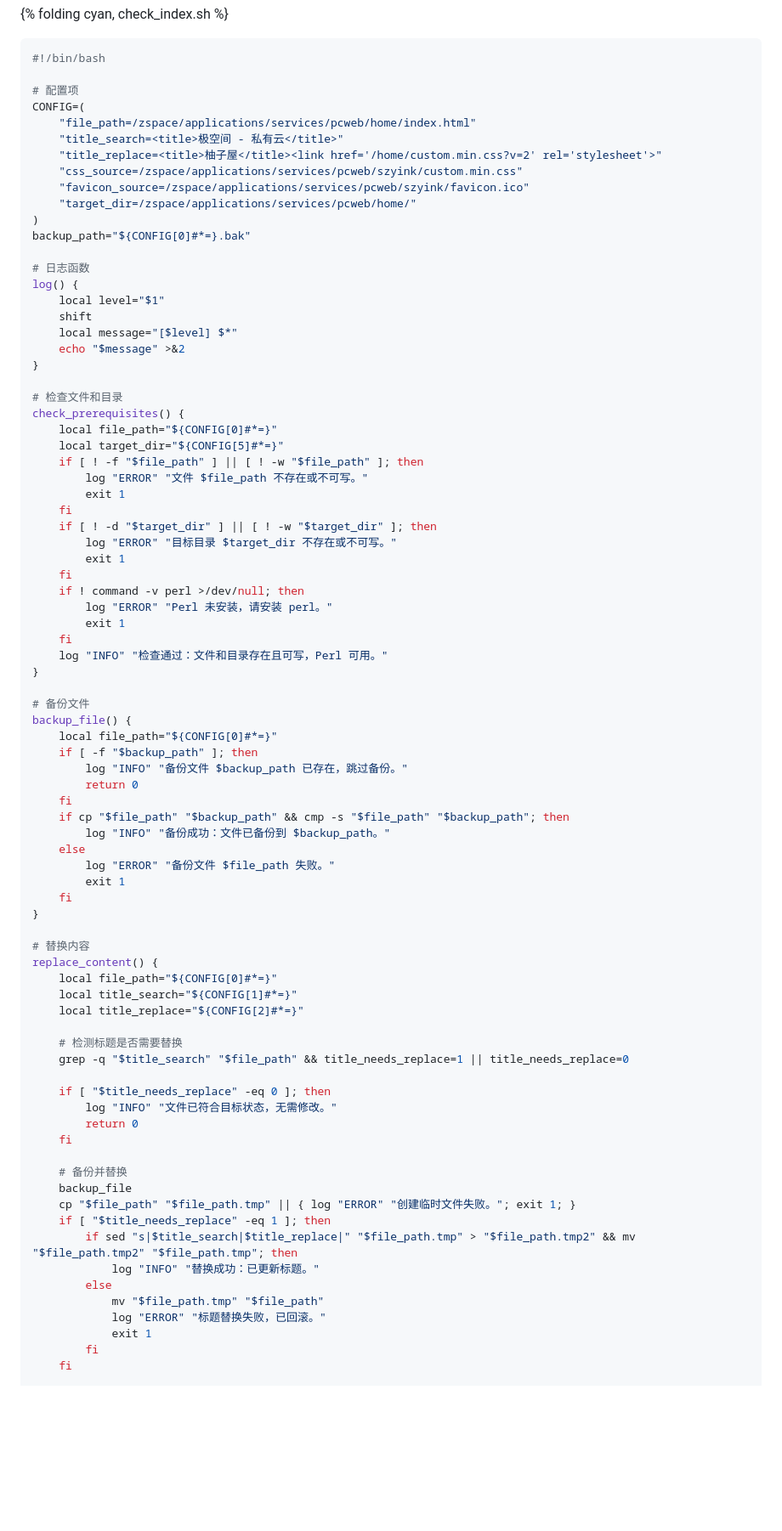
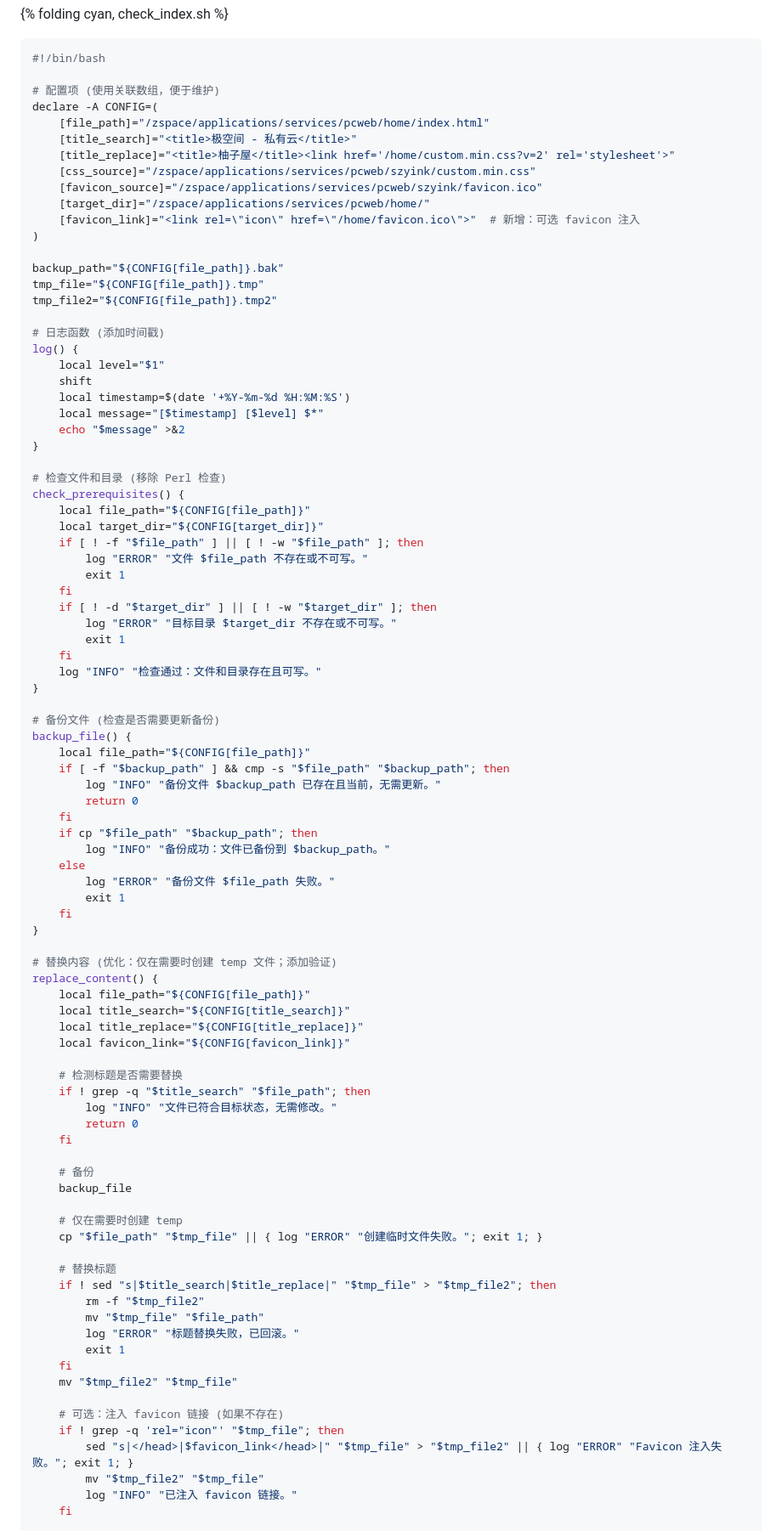
Before and after one commit to inkss/markdown, a Markdown page: Hexo/2025/25-09@极空间SSH开启后必做4件事.md, the part around one of its changes. Shown at 85% size. Rendered like a GitHub page; blank space fills up the shorter version.

````diff
--- a/Hexo/2025/25-09@极空间SSH开启后必做4件事.md
+++ b/Hexo/2025/25-09@极空间SSH开启后必做4件事.md
@@ -440,29 +437,34 @@ body.normal {
 ```sh check_index.sh
 #!/bin/bash
 
-# 配置项
-CONFIG=(
-    "file_path=/zspace/applications/services/pcweb/home/index.html"
-    "title_search=<title>极空间 - 私有云</title>"
-    "title_replace=<title>柚子屋</title><link href='/home/custom.min.css?v=2' rel='stylesheet'>"
-    "css_source=/zspace/applications/services/pcweb/szyink/custom.min.css"
-    "favicon_source=/zspace/applications/services/pcweb/szyink/favicon.ico"
-    "target_dir=/zspace/applications/services/pcweb/home/"
+# 配置项 (使用关联数组，便于维护)
+declare -A CONFIG=(
+    [file_path]="/zspace/applications/services/pcweb/home/index.html"
+    [title_search]="<title>极空间 - 私有云</title>"
+    [title_replace]="<title>柚子屋</title><link href='/home/custom.min.css?v=2' rel='stylesheet'>"
+    [css_source]="/zspace/applications/services/pcweb/szyink/custom.min.css"
+    [favicon_source]="/zspace/applications/services/pcweb/szyink/favicon.ico"
+    [target_dir]="/zspace/applications/services/pcweb/home/"
+    [favicon_link]="<link rel=\"icon\" href=\"/home/favicon.ico\">"  # 新增：可选 favicon 注入
 )
-backup_path="${CONFIG[0]#*=}.bak"
 
-# 日志函数
+backup_path="${CONFIG[file_path]}.bak"
+tmp_file="${CONFIG[file_path]}.tmp"
+tmp_file2="${CONFIG[file_path]}.tmp2"
+
+# 日志函数 (添加时间戳)
 log() {
     local level="$1"
     shift
-    local message="[$level] $*"
+    local timestamp=$(date '+%Y-%m-%d %H:%M:%S')
+    local message="[$timestamp] [$level] $*"
     echo "$message" >&2
 }
 
-# 检查文件和目录
+# 检查文件和目录 (移除 Perl 检查)
 check_prerequisites() {
-    local file_path="${CONFIG[0]#*=}"
-    local target_dir="${CONFIG[5]#*=}"
+    local file_path="${CONFIG[file_path]}"
+    local target_dir="${CONFIG[target_dir]}"
     if [ ! -f "$file_path" ] || [ ! -w "$file_path" ]; then
         log "ERROR" "文件 $file_path 不存在或不可写。"
         exit 1
@@ -471,21 +473,17 @@ check_prerequisites() {
         log "ERROR" "目标目录 $target_dir 不存在或不可写。"
         exit 1
     fi
-    if ! command -v perl >/dev/null; then
-        log "ERROR" "Perl 未安装，请安装 perl。"
-        exit 1
-    fi
-    log "INFO" "检查通过：文件和目录存在且可写，Perl 可用。"
+    log "INFO" "检查通过：文件和目录存在且可写。"
 }
 
-# 备份文件
+# 备份文件 (检查是否需要更新备份)
 backup_file() {
-    local file_path="${CONFIG[0]#*=}"
-    if [ -f "$backup_path" ]; then
-        log "INFO" "备份文件 $backup_path 已存在，跳过备份。"
+    local file_path="${CONFIG[file_path]}"
+    if [ -f "$backup_path" ] && cmp -s "$file_path" "$backup_path"; then
+        log "INFO" "备份文件 $backup_path 已存在且当前，无需更新。"
         return 0
     fi
-    if cp "$file_path" "$backup_path" && cmp -s "$file_path" "$backup_path"; then
+    if cp "$file_path" "$backup_path"; then
         log "INFO" "备份成功：文件已备份到 $backup_path。"
     else
         log "ERROR" "备份文件 $file_path 失败。"
@@ -493,30 +491,38 @@ backup_file() {
     fi
 }
 
-# 替换内容
+# 替换内容 (优化：仅在需要时创建 temp 文件；添加验证)
 replace_content() {
-    local file_path="${CONFIG[0]#*=}"
-    local title_search="${CONFIG[1]#*=}"
-    local title_replace="${CONFIG[2]#*=}"
+    local file_path="${CONFIG[file_path]}"
+    local title_search="${CONFIG[title_search]}"
+    local title_replace="${CONFIG[title_replace]}"
+    local favicon_link="${CONFIG[favicon_link]}"
 
     # 检测标题是否需要替换
-    grep -q "$title_search" "$file_path" && title_needs_replace=1 || title_needs_replace=0
-
-    if [ "$title_needs_replace" -eq 0 ]; then
+    if ! grep -q "$title_search" "$file_path"; then
         log "INFO" "文件已符合目标状态，无需修改。"
         return 0
     fi
 
-    # 备份并替换
+    # 备份
     backup_file
-    cp "$file_path" "$file_path.tmp" || { log "ERROR" "创建临时文件失败。"; exit 1; }
-    if [ "$title_needs_replace" -eq 1 ]; then
-        if sed "s|$title_search|$title_replace|" "$file_path.tmp" > "$file_path.tmp2" && mv "$file_path.tmp2" "$file_path.tmp"; then
-            log "INFO" "替换成功：已更新标题。"
-        else
-            mv "$file_path.tmp" "$file_path"
-            log "ERROR" "标题替换失败，已回滚。"
-            exit 1
-        fi
+
+    # 仅在需要时创建 temp
+    cp "$file_path" "$tmp_file" || { log "ERROR" "创建临时文件失败。"; exit 1; }
+
+    # 替换标题
+    if ! sed "s|$title_search|$title_replace|" "$tmp_file" > "$tmp_file2"; then
+        rm -f "$tmp_file2"
+        mv "$tmp_file" "$file_path"
+        log "ERROR" "标题替换失败，已回滚。"
+        exit 1
+    fi
+    mv "$tmp_file2" "$tmp_file"
+
+    # 可选：注入 favicon 链接 (如果不存在)
+    if ! grep -q 'rel="icon"' "$tmp_file"; then
+        sed "s|</head>|$favicon_link</head>|" "$tmp_file" > "$tmp_file2" || { log "ERROR" "Favicon 注入失败。"; exit 1; }
+        mv "$tmp_file2" "$tmp_file"
+        log "INFO" "已注入 favicon 链接。"
     fi
 
````
Also changed, not shown: other parts of Hexo/2025/25-09@极空间SSH开启后必做4件事.md (+37 -19 lines).
